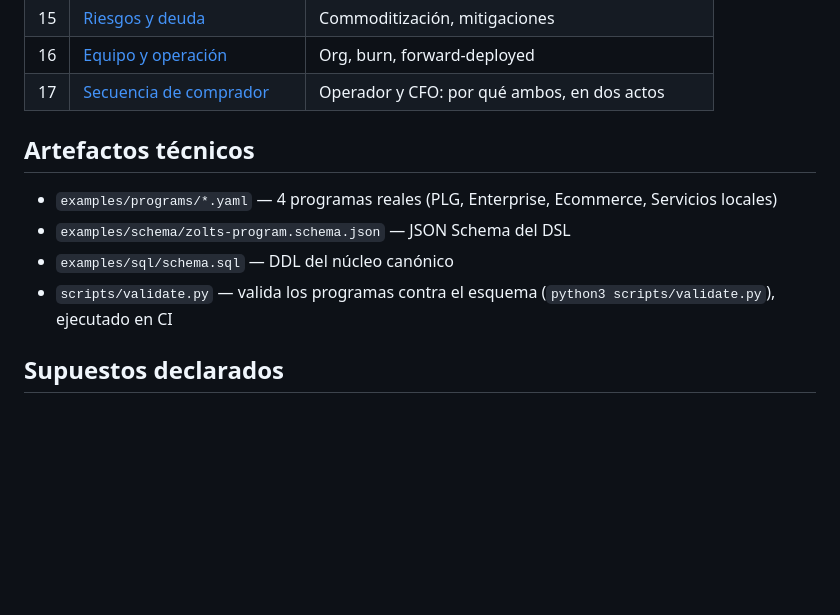
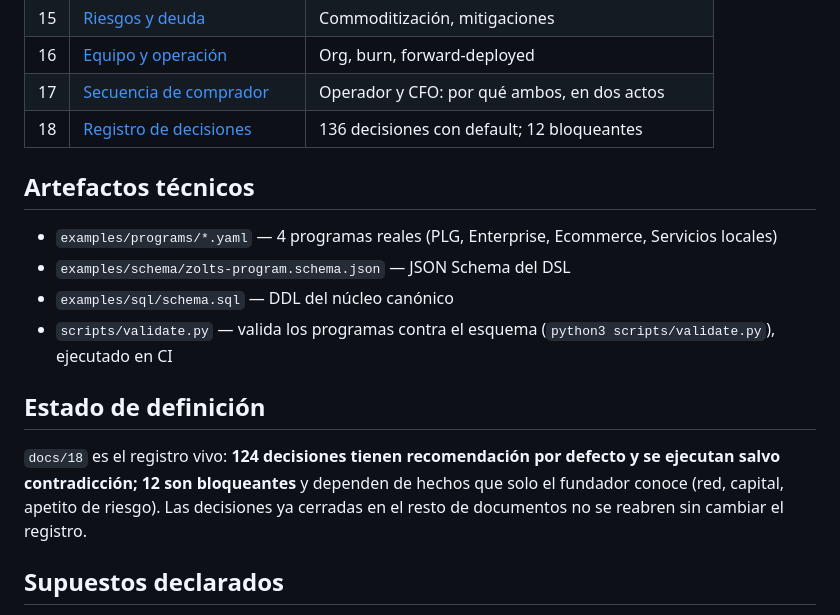
Before and after one commit to Davmunrey/Zolts, a Markdown page: README.md, the part around the change. GitHub-like rendering; blank space fills up the shorter version.

```diff
--- a/README.md
+++ b/README.md
@@ -32,6 +32,7 @@
 | 15 | [Riesgos y deuda](docs/15-riesgos-y-deuda.md) | Commoditización, mitigaciones |
 | 16 | [Equipo y operación](docs/16-equipo-y-operacion.md) | Org, burn, forward-deployed |
 | 17 | [Secuencia de comprador](docs/17-secuencia-de-comprador.md) | Operador y CFO: por qué ambos, en dos actos |
+| 18 | [Registro de decisiones](docs/18-registro-de-decisiones.md) | 136 decisiones con default; 12 bloqueantes |
 
 ## Artefactos técnicos
 
@@ -40,6 +41,10 @@
 - `examples/sql/schema.sql` — DDL del núcleo canónico
 - `scripts/validate.py` — valida los programas contra el esquema (`python3 scripts/validate.py`), ejecutado en CI
 
+## Estado de definición
+
+`docs/18` es el registro vivo: **124 decisiones tienen recomendación por defecto y se ejecutan salvo contradicción; 12 son bloqueantes** y dependen de hechos que solo el fundador conoce (red, capital, apetito de riesgo). Las decisiones ya cerradas en el resto de documentos no se reabren sin cambiar el registro.
+
 ## Supuestos declarados
 
 Este plan asume: (1) equipo fundador con capacidad técnica sénior, (2) 6-9 meses de runway inicial (~€700k-1M), (3) mercado inicial Europa + LATAM con expansión US, (4) sin restricción de exclusividad con ningún proveedor de datos. Cambiar cualquiera de estos altera la fase 1 del roadmap, no la tesis.
```
Also changed, not shown: docs/18-registro-de-decisiones.md (added, +244 -0 lines).
